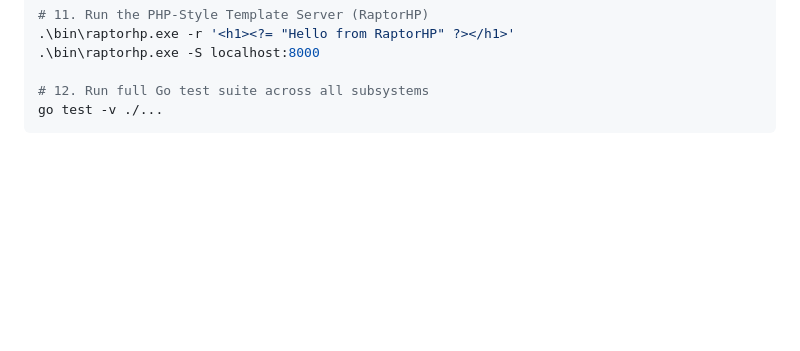
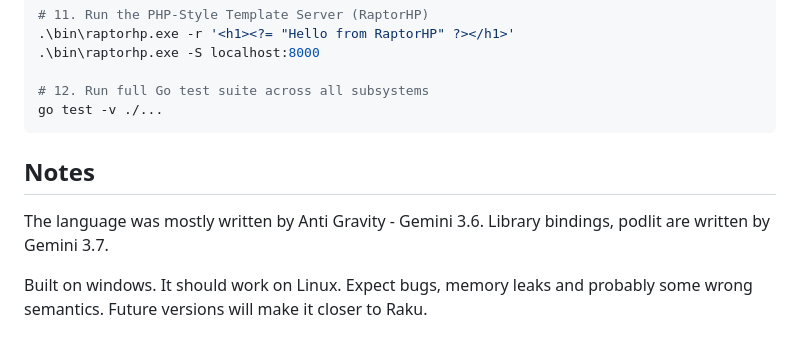
Before and after one commit to xyzzyapps/raptor, a Markdown page: raptor/README.md, the part around the change. Drawn GitHub-style; blank space fills up the shorter version.

Commit message:
Adding Notes

````diff
--- a/raptor/README.md
+++ b/raptor/README.md
@@ -195,3 +195,9 @@ go test ./...                      # Go unit test suites (runtime/)
 # 12. Run full Go test suite across all subsystems
 go test -v ./...
 ```
+
+## Notes
+
+The language was mostly written by Anti Gravity - Gemini 3.6. Library bindings, podlit are written by Gemini 3.7.
+
+Built on windows. It should work on Linux. Expect bugs, memory leaks and probably some wrong semantics. Future versions will make it closer to Raku.
````
